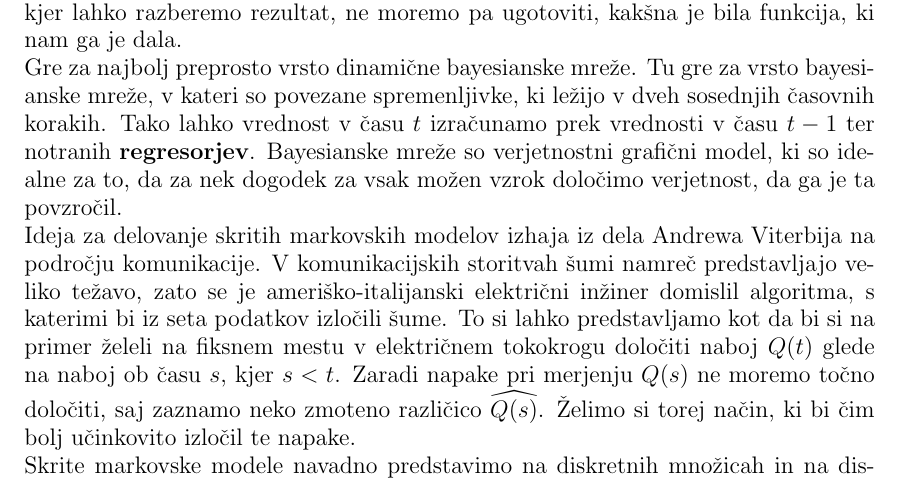
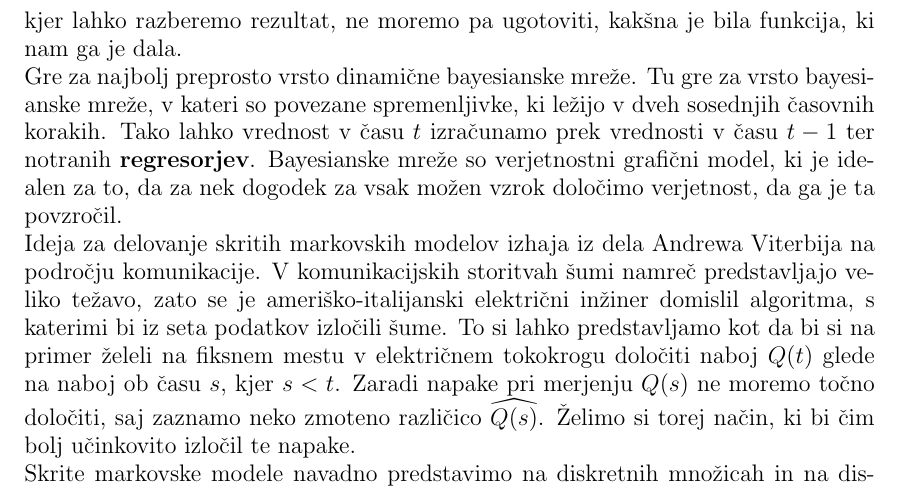
Before and after one commit to mpracek/Diploma, a LaTeX paper (dipl-sem-martin-pracek.tex): part of page 7 of 19, cut so that both start at the same text. Compiled offline with pdfLaTeX; the source files are stored in an older character set and shown here as Unicode; a LaTeX package or settings file that is missing is left out.

Commit message:
txs auto checkin

```diff
--- a/dipl-sem-martin-pracek.tex
+++ b/dipl-sem-martin-pracek.tex
@@ -188,7 +187,7 @@
 \section{Skriti markovski modeli}
 %Podaljšaj opis, dodatne razlage. Poišči še kaj po virih. Dopiši!!
 Skriti markovski model je statistični markovski model, kjer predpostavljamo, da je modelirani sistem markovski proces z skritimi stanji. Gre torej za tip modela, kjer lahko razberemo rezultat, ne moremo pa ugotoviti, kakšna je bila funkcija, ki nam ga je dala.\\
-Gre za najbolj preprosto vrsto dinamične bayesianske mreže. Tu gre za vrsto bayesianske mreže, v kateri so povezane spremenljivke, ki ležijo v dveh sosednjih časovnih korakih. Tako lahko vrednost v času $t$ izračunamo prek vrednosti v času $t-1$ ter notranih \textbf{regresorjev}. Bayesianske mreže so verjetnostni grafični model, ki so idealne za to, da za nek dogodek za vsak možen vzrok določimo verjetnost, da ga je ta povzročil.\\
+Gre za najbolj preprosto vrsto dinamične bayesianske mreže. Tu gre za vrsto bayesianske mreže, v kateri so povezane spremenljivke, ki ležijo v dveh sosednjih časovnih korakih. Tako lahko vrednost v času $t$ izračunamo prek vrednosti v času $t-1$ ter notranih \textbf{regresorjev}. Bayesianske mreže so verjetnostni grafični model, ki je idealen za to, da za nek dogodek za vsak možen vzrok določimo verjetnost, da ga je ta povzročil.\\
 Ideja za delovanje skritih markovskih modelov izhaja iz dela Andrewa Viterbija na področju komunikacije. V komunikacijskih storitvah šumi namreč predstavljajo veliko težavo, zato se je ameriško-italijanski električni inžiner domislil algoritma, s katerimi bi iz seta podatkov izločili šume. To si lahko predstavljamo kot da bi si na primer želeli na fiksnem mestu v električnem tokokrogu določiti naboj $Q(t)$ glede na naboj ob času $s$, kjer $s<t$. Zaradi napake pri merjenju $Q(s)$ ne moremo točno določiti, saj zaznamo neko zmoteno različico $\widehat{Q(s)}$. Želimo si torej način, ki bi čim bolj učinkovito izločil te napake. \\
 Skrite markovske modele navadno predstavimo na diskretnih množicah in na diskretnem času, a lahko definicijo tako razširimo, da velja tudi za zvezne množice in čas. V tem primeru dobimo tri plasten slučajni proces, katerega največja težava je  velika računska zahtevnost, poleg tega pa nam lahko veliko število parametrov prinese nestabilnost. Vendar se s tem v moji diplomski nalogi ne bom ukvarjal.\\
 Prav tako je možno s skritimi markovskimi modeli predstaviti procese, odvisne od več slučajnih spremenljivk. Vendar tak model s seboj prinese več težav. Prve se pokaže v računski zahtevnosti, saj moramo v vsakem koraku določiti inverz in determinanto $N \cdot M$ matrik $\Sigma_{ij}$ velikosti $NA$, kjer je $NA$ število različnih spremenljivk, na primer število vrednostnih papirjev katerih proces aproksimiramo. Če je ta $NA$ velik, je lahko izračun inverza in determinante računsko in časovno zahteven. Drugi problem se pokaže v samem računanju, ki je podrobneje razložen v \ref{trening}. To velja, ker so determinante $\Sigma_{ij}$ zelo majhne, kar posledično privede do velik verjetnosti $P(O|\lambda)$. Ob vsakem novem koraku iteracije tako pridobimo nov $\lambda$ in posledično novo pogojno verjetnost. Ta verjetnost lahko v tem primeru zelo hitro naraste, in tako se iteracija prehitro konča. Če je $NA$ prevelik, pa se včasih ne da izvesti niti prvega koraka. Modeliranje skritih markovskih modelov z več spremenljivkami je tako v teoriji možno, a ni nujno dobro v praksi.
```
Also changed, not shown: dipl-sem-martin-pracek.tex (3 more changed lines).
